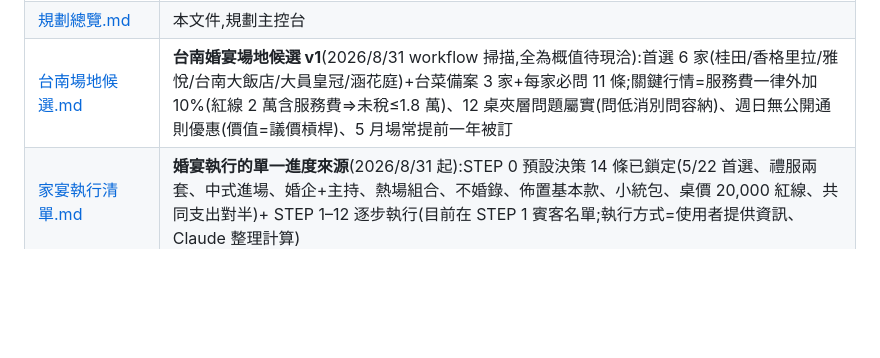
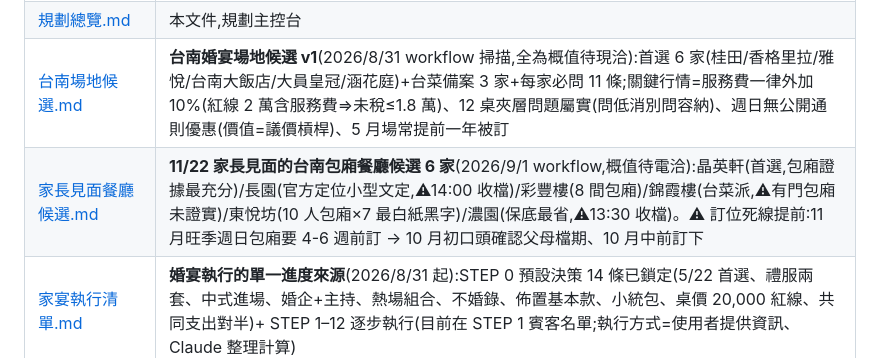
Before and after one commit to yap4111/norway-honeymoon, a Markdown page: 規劃總覽.md, the part around the change. Drawn GitHub-style; blank space fills up the shorter version.

```diff
--- a/規劃總覽.md
+++ b/規劃總覽.md
@@ -107,6 +107,7 @@
 | ⭐ [挪威極光蜜月_完整計劃書.html](挪威極光蜜月_完整計劃書.html) | **★單一整合主檔(看這份就好)★**:機票/北京轉機(行李直掛 OSL)、台南 2/26 當天早上北上、逐日(2/26–3/14)、Google Maps、極光攻略、冬季自駕+西 Lofoten 深度、**在哪裡租車(EVE/LKN/電動車)**、**換著住海邊小屋**、**飛 LKN 會不會錯過經典景點**、每晚住宿多選項、預算、打包、倒數、檢查。保持多選項、未決不下定論。 |
 | [規劃總覽.md](規劃總覽.md) | 本文件,規劃主控台 |
 | [台南場地候選.md](台南場地候選.md) | **台南婚宴場地候選 v1**(2026/8/31 workflow 掃描,全為概值待現洽):首選 6 家(桂田/香格里拉/雅悅/台南大飯店/大員皇冠/涵花庭)+台菜備案 3 家+每家必問 11 條;關鍵行情=服務費一律外加 10%(紅線 2 萬含服務費⇒未稅≤1.8 萬)、12 桌夾層問題屬實(問低消別問容納)、週日無公開通則優惠(價值=議價槓桿)、5 月場常提前一年被訂 |
+| [家長見面餐廳候選.md](家長見面餐廳候選.md) | **11/22 家長見面的台南包廂餐廳候選 6 家**(2026/9/1 workflow,概值待電洽):晶英軒(首選,包廂證據最充分)/長園(官方定位小型文定,⚠14:00 收檔)/彩豐樓(8 間包廂)/錦霞樓(台菜派,⚠有門包廂未證實)/東悅坊(10 人包廂×7 最白紙黑字)/濃園(保底最省,⚠13:30 收檔)。⚠ 訂位死線提前:11 月旺季週日包廂要 4-6 週前訂 → 10 月初口頭確認父母檔期、10 月中前訂下 |
 | [家宴執行清單.md](家宴執行清單.md) | **婚宴執行的單一進度來源**(2026/8/31 起):STEP 0 預設決策 14 條已鎖定(5/22 首選、禮服兩套、中式進場、婚企+主持、熱場組合、不婚錄、佈置基本款、小統包、桌價 20,000 紅線、共同支出對半)+ STEP 1–12 逐步執行(目前在 STEP 1 賓客名單;執行方式=使用者提供資訊、Claude 整理計算) |
 | [家宴規劃.md](家宴規劃.md) | **兩場宴席的規劃檔**:① 2026 下半年雙方家長見面餐敘(日期方案、流程腳本、要談成的五件事、地雷區)② 2027 小宴(日期方案、看場地必問清單、**合辦同場的分帳/收禮桌/席次實作**、禮服/主持人/表演三題取捨、rundown、預算、倒數時程) |
 | [費用紀錄.md](費用紀錄.md) | 已訂/已付與待訂預估的費用帳(2 人合計) |
```
Also changed, not shown: 家宴執行清單.md (+9 -8 lines), 家長見面餐廳候選.md (added, +55 -0 lines).
